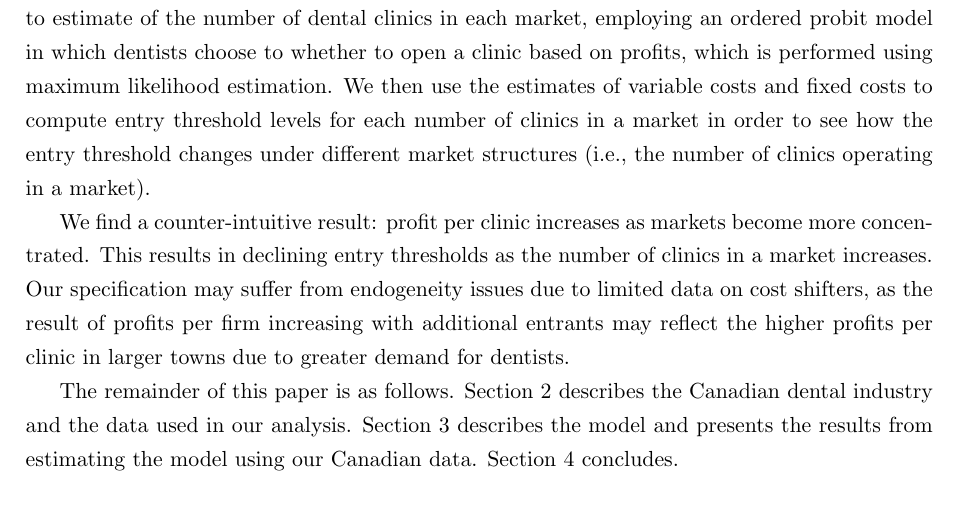
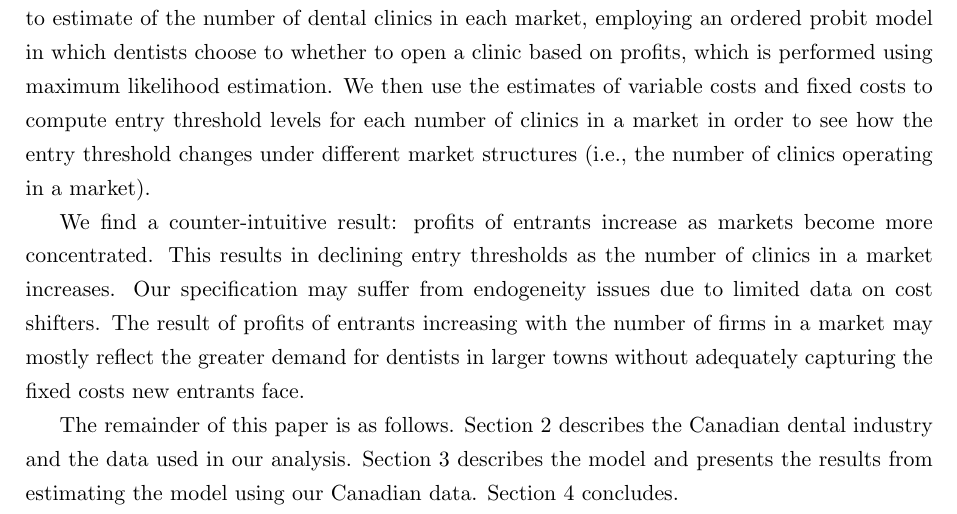
Before and after one commit to emily-hanson/IO_PS2, a LaTeX paper (writeup.tex): part of page 2 of 8, cut so that both start at the same text. Compiled offline with pdfLaTeX.

Commit message:
Update writeup.tex

```diff
--- a/writeup.tex
+++ b/writeup.tex
@@ -52,7 +52,7 @@ Despite the recent roll-out of the CDCP to senior Canadians, participation of de
 
 To do so, we replicate the analysis of market concentration and entry of Bresnahan and Reiss (1991) for the Canadian dental industry in Canada. We collected data on towns across Canada that constitute their own market. For each market, we obtained data on the number of dental clinics within the market, as well as market and demographic characteristics. We use this data to estimate of the number of dental clinics in each market, employing an ordered probit model in which dentists choose to whether to open a clinic based on profits, which is performed using maximum likelihood estimation. We then use the estimates of variable costs and fixed costs to compute entry threshold levels for each number of clinics in a market in order to see how the entry threshold changes under different market structures (i.e., the number of clinics operating in a market).
 
-We find a counter-intuitive result: profit per clinic increases as markets become more concentrated. This results in declining entry thresholds as the number of clinics in a market increases. Our specification may suffer from endogeneity issues due to limited data on cost shifters, as the result of profits per firm increasing with additional entrants may reflect the higher profits per clinic in larger towns due to greater demand for dentists.
+We find a counter-intuitive result: profits of entrants increase as markets become more concentrated. This results in declining entry thresholds as the number of clinics in a market increases. Our specification may suffer from endogeneity issues due to limited data on cost shifters. The result of profits of entrants increasing with the number of firms in a market may mostly reflect the greater demand for dentists in larger towns without adequately capturing the fixed costs new entrants face.
 
 The remainder of this paper is as follows. Section 2 describes the Canadian dental industry and the data used in our analysis. Section 3 describes the model and presents the results from estimating the model using our Canadian data. Section 4 concludes.
 
```
